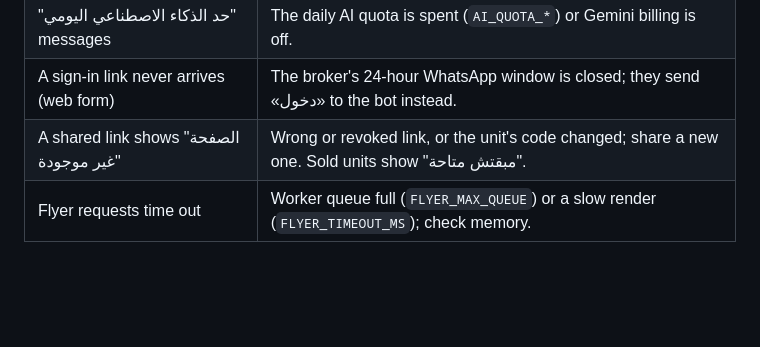
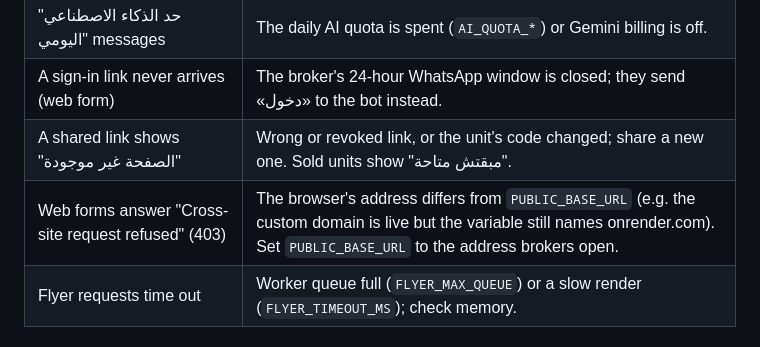
Before and after one commit to PPHelios/whatsapp-broker-bot, a Markdown page: docs/runbook.md, the part around the change. GitHub-like rendering; blank space fills up the shorter version.

Commit message:
docs(runbook): PUBLIC_BASE_URL must be the address brokers open (same-origin check)
Co-Authored-By: Claude Opus 5.5 <noreply@anthropic.com>
Claude-Session: https://claude.ai/code/session_01K3PMM5yZQFfmRhc3bWFL2k

```diff
--- a/docs/runbook.md
+++ b/docs/runbook.md
@@ -132,6 +132,7 @@ Sizing: replies inside the 24-hour window are free up to Meta's monthly allowanc
 | "حد الذكاء الاصطناعي اليومي" messages | The daily AI quota is spent (`AI_QUOTA_*`) or Gemini billing is off. |
 | A sign-in link never arrives (web form) | The broker's 24-hour WhatsApp window is closed; they send «دخول» to the bot instead. |
 | A shared link shows "الصفحة غير موجودة" | Wrong or revoked link, or the unit's code changed; share a new one. Sold units show "مبقتش متاحة". |
+| Web forms answer "Cross-site request refused" (403) | The browser's address differs from `PUBLIC_BASE_URL` (e.g. the custom domain is live but the variable still names onrender.com). Set `PUBLIC_BASE_URL` to the address brokers open. |
 | Flyer requests time out | Worker queue full (`FLYER_MAX_QUEUE`) or a slow render (`FLYER_TIMEOUT_MS`); check memory. |
 
 ## 9. Before Release 4
```
